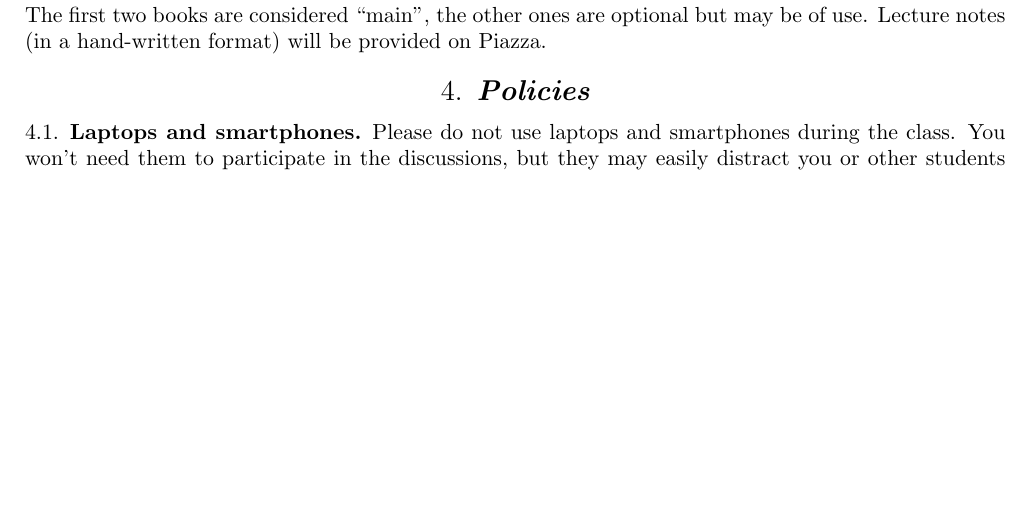
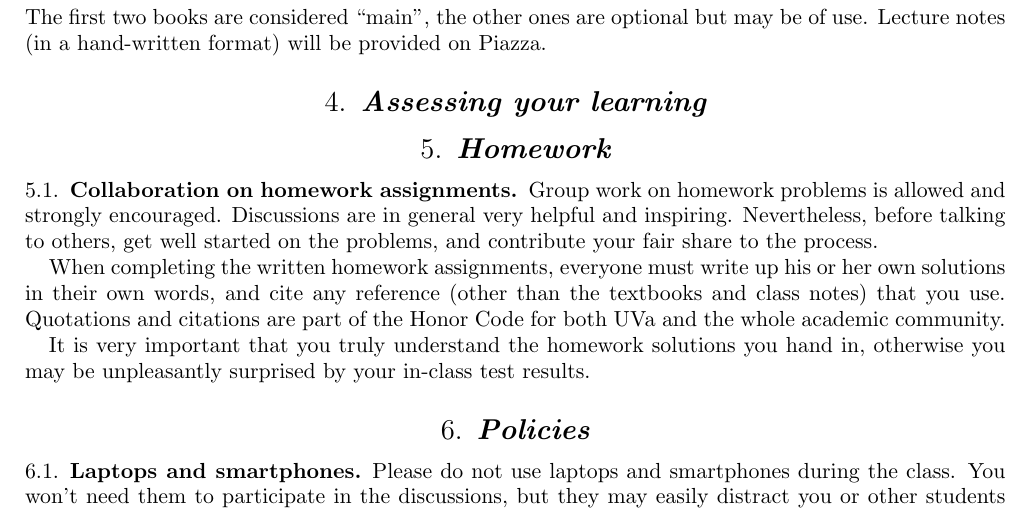
Before and after one commit to lenis2000/Syllabi, a LaTeX paper (Syllabus_7310_s19.tex): part of page 2 of 2 before the commit and part of page 2 of 3 after it, cut so that both start at the same text, the shorter picture padded with empty space. Compiled offline with pdfLaTeX.

Commit message:
hw collaboration

```diff
--- a/Syllabus_7310_s19.tex
+++ b/Syllabus_7310_s19.tex
@@ -145,6 +145,27 @@ the other ones are optional but may be of use.
 Lecture notes (in a hand-written format)
 will be provided on Piazza.
 
+\section{Assessing your learning}
+
+\section{Homework}
+
+
+\subsection{Collaboration on homework assignments}
+\label{collaboration}
+
+Group work on homework problems is allowed and strongly encouraged.
+Discussions are in general very
+helpful and inspiring. Nevertheless, before talking to others, get well started
+on the problems, and contribute your fair share to the process.
+
+When completing the written homework assignments, everyone must write up his or her own
+solutions in their own words, and cite any reference
+(other than the textbooks and
+class notes) that you use. Quotations and citations are part of the Honor Code for both UVa
+and the whole academic community.
+
+It is very important that you truly understand the homework solutions you hand
+in, otherwise you may be unpleasantly surprised by your in-class test results.
 
 
 \section{Policies}
```
Also changed, not shown: Syllabus_7310_s19.pdf.
